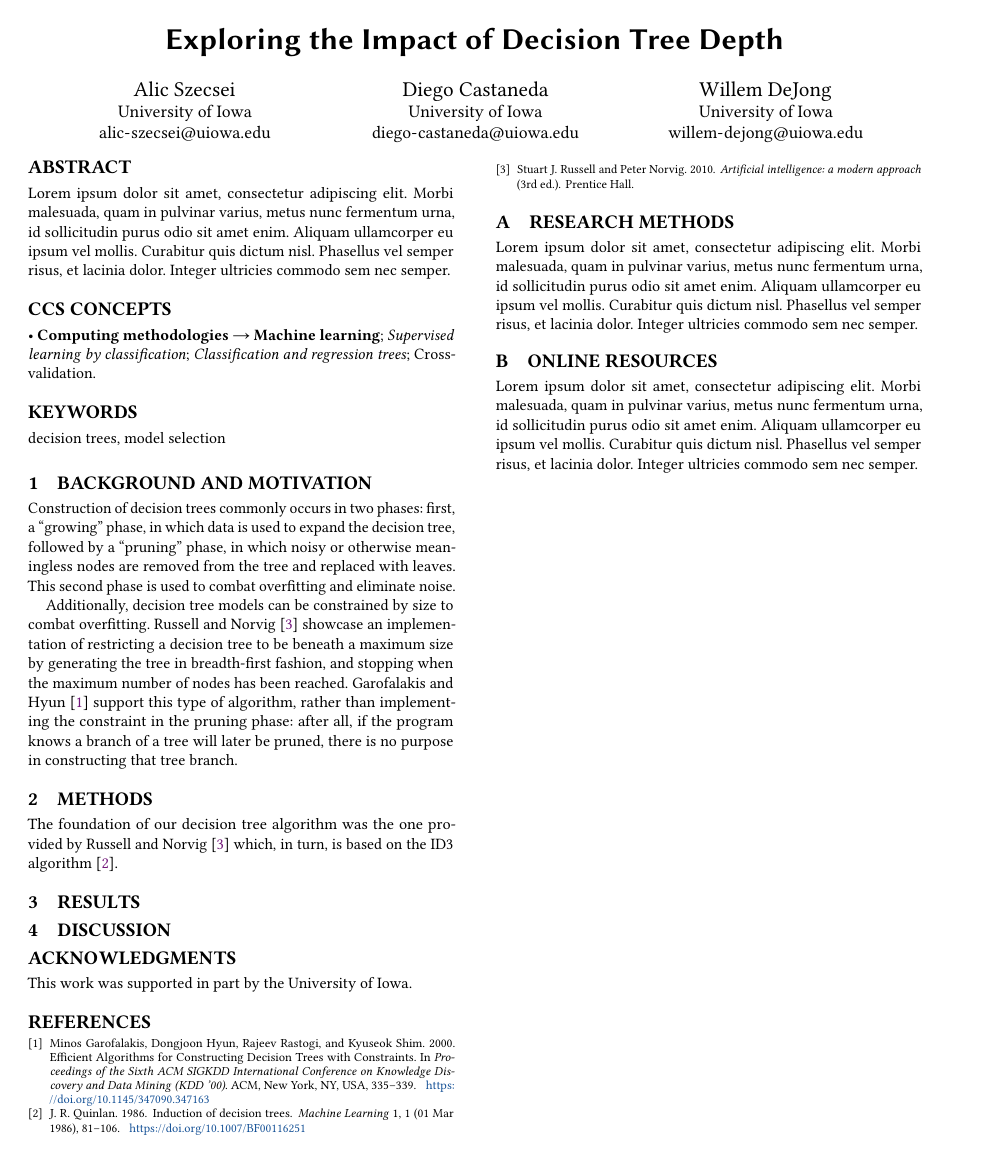
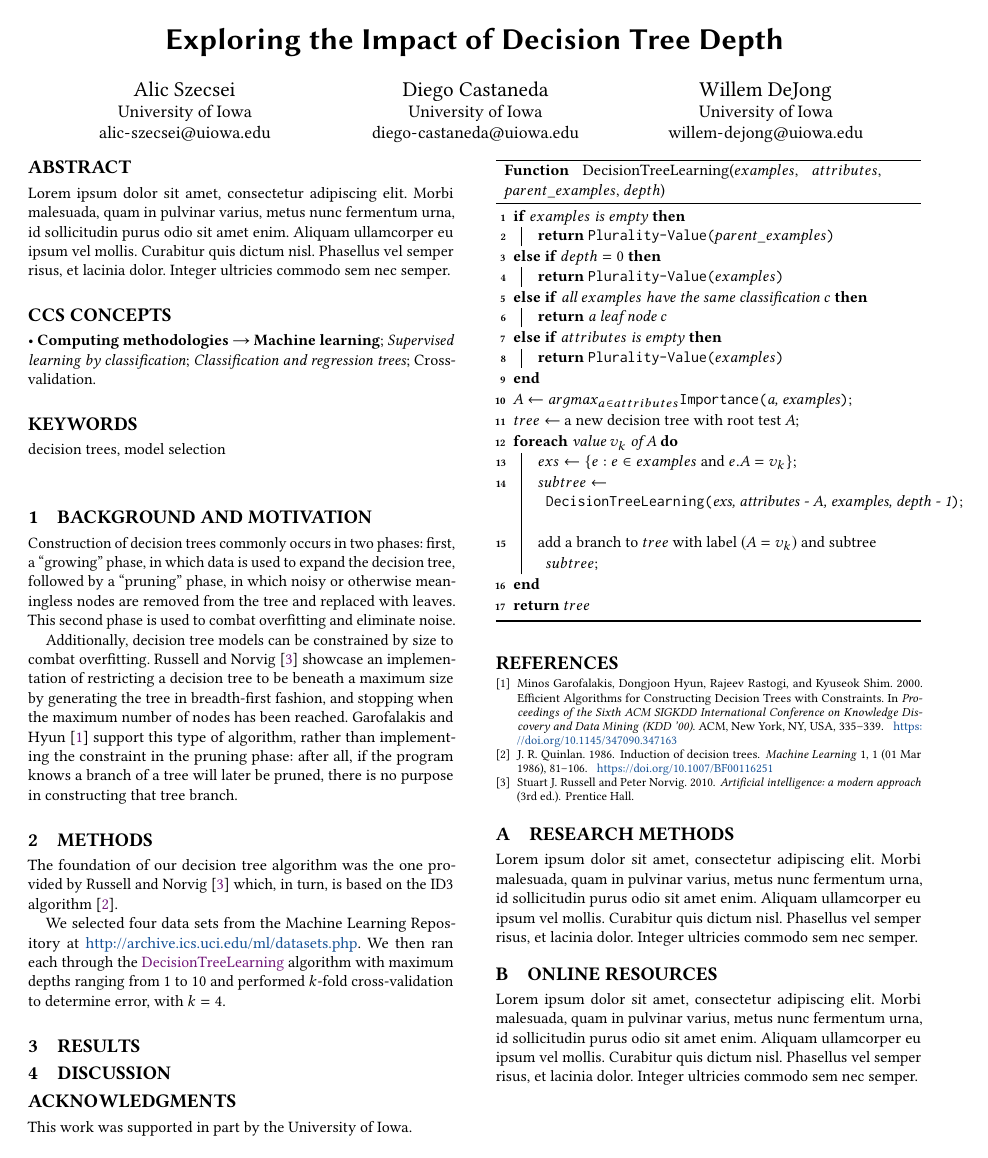
Before and after one commit to aszecsei/ai-final-project, a LaTeX paper (technical-report/tech-report.tex): the whole page. The pictures show the PDF file technical-report/tech-report.pdf that the author committed with the source.

Commit message:
Update report with algorithm pseudocode

```diff
--- a/technical-report/tech-report.tex
+++ b/technical-report/tech-report.tex
@@ -65,6 +67,27 @@ Additionally, decision tree models can be constrained by size to combat overfitt
 
 The foundation of our decision tree algorithm was the one provided by Russell and Norvig \cite{russell_norvig_2010} which, in turn, is based on the ID3 algorithm \cite{Quinlan1986}.
 
+\begin{function}
+  \SetKwFunction{PluralityValue}{Plurality-Value}
+  \SetKwFunction{Importance}{Importance}
+  \caption{DecisionTreeLearning($examples$, $attributes$, $parent\_examples$, $depth$)}
+  \label{algo:DecisionTreeLearning}
+  \uIf{$examples$ is empty}{\Return{\PluralityValue{$parent\_examples$}}}
+  \uElseIf{$depth = 0$}{\Return{\PluralityValue{$examples$}}}
+  \uElseIf{all $examples$ have the same classification $c$}{\Return{a leaf node $c$}}
+  \ElseIf{$attributes$ is empty}{\Return{\PluralityValue{$examples$}}}
+  $A \gets argmax_{a \in attributes} \Importance{a, examples}$\;
+  $tree \gets$ a new decision tree with root test $A$\;
+  \ForEach{value $v_k$ of $A$}{
+    $exs \gets \left\{e : e \in examples \text{ and } e.A = v_k\right\}$\;
+    $subtree \gets \DecisionTreeLearning{exs, attributes - A, examples, depth - 1}$\;
+    add a branch to $tree$ with label $\left(A = v_k\right)$ and subtree $subtree$\;
+  }
+  \Return{$tree$}
+\end{function}
+
+We selected four data sets from the Machine Learning Repository at \url{http://archive.ics.uci.edu/ml/datasets.php}. We then ran each through the \ref{algo:DecisionTreeLearning} algorithm with maximum depths ranging from 1 to 10 and performed $k$-fold cross-validation to determine error, with $k = 4$.
+
 \section{Results}
 
 \section{Discussion}
```
Also changed, not shown: technical-report/tech-report.pdf, technical-report/tech-report.tex (2 more changed lines).
